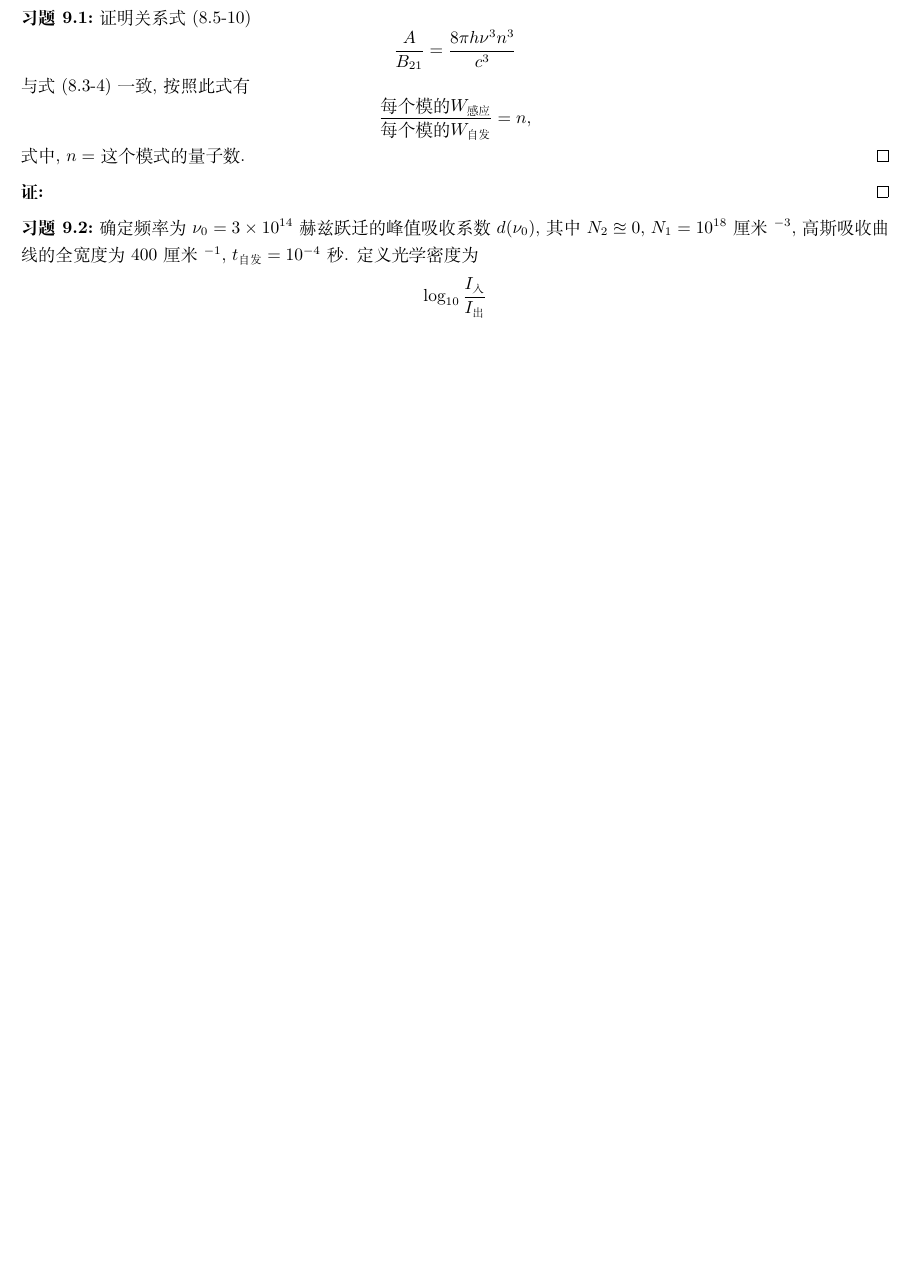
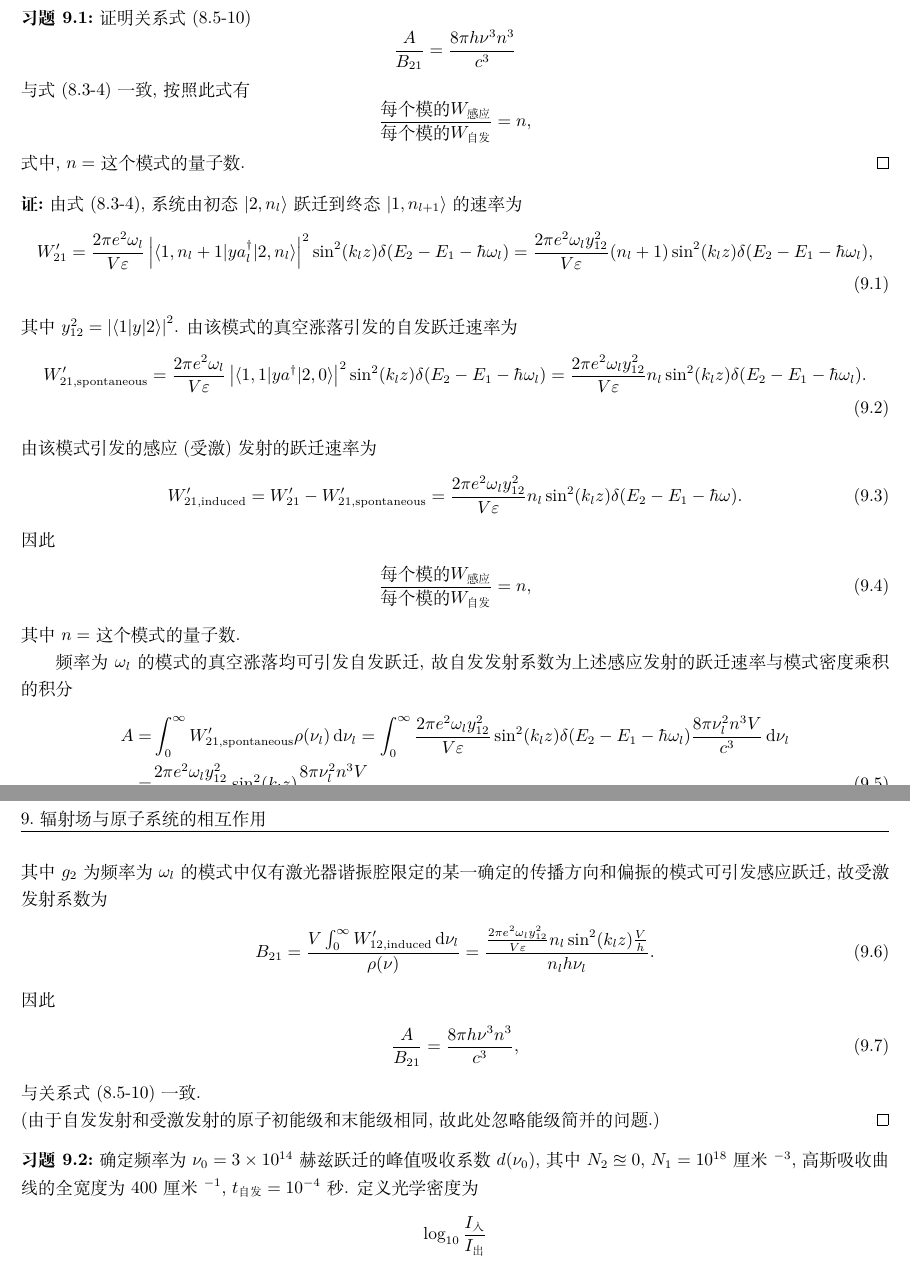
Before and after one commit to Chen-Jialin/Quantum-Electronics-Assignments, a LaTeX document (chap-8.tex): part of the page before the commit and two parts of pages 1 and 2 of 2 after it, the two joined at a grey line, cut so that both start at the same text, the shorter picture padded with empty space. Compiled offline with XeLaTeX.

Commit message:
8.1 finished

```diff
--- a/chap-8.tex
+++ b/chap-8.tex
@@ -18,7 +18,41 @@
     式中, $n=$ 这个模式的量子数.
 \end{exe}
 \begin{pf}
+    由式 (8.3-4), 系统由初态 $\lvert 2,n_l\rangle$ 跃迁到终态 $\lvert 1,n_{l+1}\rangle$ 的速率为
+    \begin{align}
+        W_{21}'=\frac{2\pi e^2\omega_l}{V\varepsilon}\abs{\langle 1,n_l+1\rvert ya_l^{\dagger}\lvert 2,n_l\rangle}^2\sin^2(k_lz)\delta(E_2-E_1-\hbar\omega_l)=\frac{2\pi e^2\omega_ly_{12}^2}{V\varepsilon}(n_l+1)\sin^2(k_lz)\delta(E_2-E_1-\hbar\omega_l),
+    \end{align}
+    其中 $y_{12}^2=\abs{\langle 1\rvert y\lvert 2\rangle}^2$.
+    由该模式的真空涨落引发的自发跃迁速率为
+    \begin{align}
+        W_{21,\text{spontaneous}}'=\frac{2\pi e^2\omega_l}{V\varepsilon}\abs{\langle 1,1\rvert ya^{\dagger}\lvert 2,0\rangle}^2\sin^2(k_lz)\delta(E_2-E_1-\hbar\omega_l)=\frac{2\pi e^2\omega_ly_{12}^2}{V\varepsilon}n_l\sin^2(k_lz)\delta(E_2-E_1-\hbar\omega_l).
+    \end{align}
+    由该模式引发的感应 (受激) 发射的跃迁速率为
+    \begin{align}
+        W_{21,\text{induced}}'=W_{21}'-W_{21,\text{spontaneous}}'=\frac{2\pi e^2\omega_ly_{12}^2}{V\varepsilon}n_l\sin^2(k_lz)\delta(E_2-E_1-\hbar\omega).
+    \end{align}
+    因此
+    \begin{align}
+        \frac{\text{每个模的}W_{\text{感应}}}{\text{每个模的}W_{\text{自发}}}=n,
+    \end{align}
+    其中 $n=$ 这个模式的量子数.
 
+    频率为 $\omega_l$ 的模式的真空涨落均可引发自发跃迁, 故自发发射系数为上述感应发射的跃迁速率与模式密度乘积的积分
+    \begin{align}
+        \notag A=&\int_0^{\infty}W_{21,\text{spontaneous}}'\rho(\nu_l)\,\mathrm{d}\nu_l=\int_0^{\infty}\frac{2\pi e^2\omega_ly_{12}^2}{V\varepsilon}\sin^2(k_lz)\delta(E_2-E_1-\hbar\omega_l)\frac{8\pi\nu_l^2n^3V}{c^3}\,\mathrm{d}\nu_l\\
+        =&\frac{2\pi e^2\omega_ly_{12}^2}{V\varepsilon}\sin^2(k_lz)\frac{8\pi\nu_l^2n^3V}{hc^3}.
+    \end{align}
+    其中 $g_2$ 为
+    频率为 $\omega_l$ 的模式中仅有激光器谐振腔限定的某一确定的传播方向和偏振的模式可引发感应跃迁, 故受激发射系数为
+    \begin{align}
+        B_{21}=\frac{V\int_0^{\infty}W_{12,\text{induced}}'\,\mathrm{d}\nu_l}{\rho(\nu)}=\frac{\frac{2\pi e^2\omega_ly_{12}^2}{V\varepsilon}n_l\sin^2(k_lz)\frac{V}{h}}{n_lh\nu_l}.
+    \end{align}
+    因此
+    \begin{align}
+        \frac{A}{B_{21}}=\frac{8\pi h\nu^3n^3}{c^3},
+    \end{align}
+    与关系式 (8.5-10) 一致.\\
+    (由于自发发射和受激发射的原子初能级和末能级相同, 故此处忽略能级简并的问题.)
 \end{pf}
 
 \begin{exe}
```
